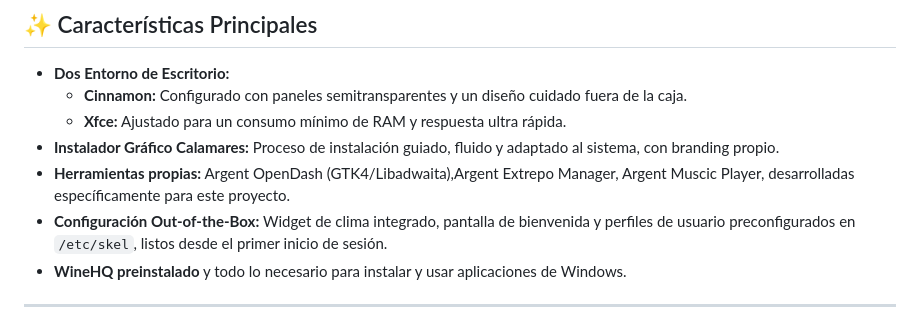
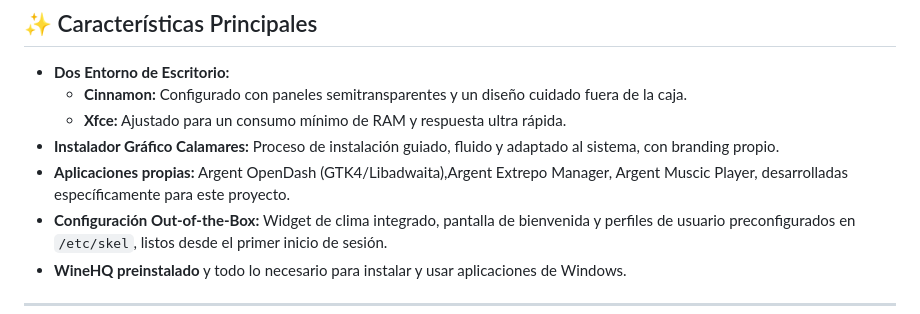
Before and after one commit to Tavo78ok/OpenArgentOS-Cinnamon-y-Xfce, a Markdown page: README.md, the part around the change. GitHub-like rendering.

Commit message:
Actualizar README.md

```diff
--- a/README.md
+++ b/README.md
@@ -32,7 +32,7 @@ Combinando la estética cuidada y moderna de **Cinnamon** con la eficiencia extr
   - **Cinnamon:** Configurado con paneles semitransparentes y un diseño cuidado fuera de la caja.
   - **Xfce:** Ajustado para un consumo mínimo de RAM y respuesta ultra rápida.
 - **Instalador Gráfico Calamares:** Proceso de instalación guiado, fluido y adaptado al sistema, con branding propio.
-- **Herramientas propias:** Argent OpenDash (GTK4/Libadwaita),Argent Extrepo Manager, Argent Muscic Player, desarrolladas específicamente para este proyecto.
+- **Aplicaciones propias:** Argent OpenDash (GTK4/Libadwaita),Argent Extrepo Manager, Argent Muscic Player, desarrolladas específicamente para este proyecto.
 - **Configuración Out-of-the-Box:** Widget de clima integrado, pantalla de bienvenida y perfiles de usuario preconfigurados en `/etc/skel`, listos desde el primer inicio de sesión.
 - **WineHQ preinstalado** y todo lo necesario para instalar y usar aplicaciones de Windows.
 
```
